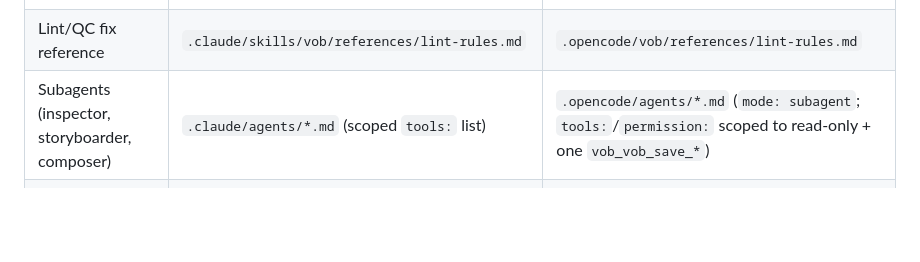
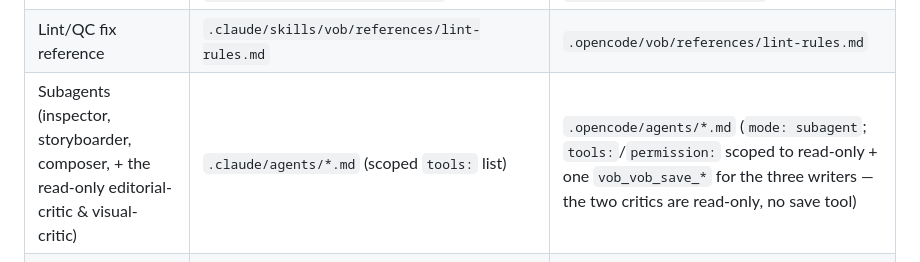
Before and after one commit to deinJoni/video-vob, a Markdown page: adapters/README.md, the part around one of its changes. Drawn GitHub-style; blank space fills up the shorter version.

```diff
--- a/adapters/README.md
+++ b/adapters/README.md
@@ -12,7 +12,7 @@ Currently shipped: `claude-code` (Claude Code), `opencode` ([OpenCode](https://o
 | Orchestrator entry point | `/vob` skill (`.claude/skills/vob/SKILL.md`) | `/vob` command (`.opencode/commands/vob.md`) → `vob` primary agent (`.opencode/agents/vob.md`) |
 | Phase detail files | `.claude/skills/vob/phases/*.md` | `.opencode/vob/phases/*.md` |
 | Lint/QC fix reference | `.claude/skills/vob/references/lint-rules.md` | `.opencode/vob/references/lint-rules.md` |
-| Subagents (inspector, storyboarder, composer) | `.claude/agents/*.md` (scoped `tools:` list) | `.opencode/agents/*.md` (`mode: subagent`; `tools:`/`permission:` scoped to read-only + one `vob_vob_save_*`) |
+| Subagents (inspector, storyboarder, composer, + the read-only editorial-critic & visual-critic) | `.claude/agents/*.md` (scoped `tools:` list) | `.opencode/agents/*.md` (`mode: subagent`; `tools:`/`permission:` scoped to read-only + one `vob_vob_save_*` for the three writers — the two critics are read-only, no save tool) |
 | "only MCP tools mutate state" | orchestrator has no Write/Edit of session paths; PreToolUse write-guard hook blocks Write/Edit under `~/video-vob-sessions/` (real in v2) | all vob agents have `write`/`edit`/`patch` disabled; `.opencode/plugins/vob-session-guard.js` blocks any agent from writing under `~/video-vob-sessions/` |
 | Role-bundle gating | `role_bundles` + boot integrity check | `permission.task` on the orchestrator (deny `*`, allow the three subagents) + the same boot integrity check |
 | Tool-list drift guard | SKILL.md `allowed-tools` + settings.json `permissions.allow` verified at MCP boot | agent frontmatter tool keys verified at MCP boot |
```
Also changed, not shown: other parts of adapters/README.md (+3 -1 lines).
